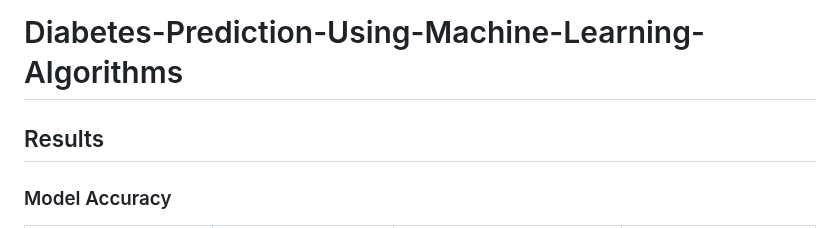
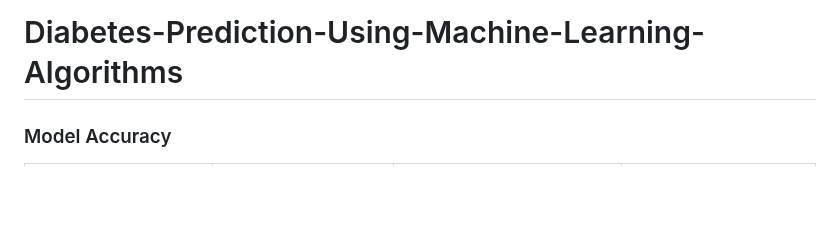
Before and after one commit to ZiGuan/Diabetes-Prediction-Using-Machine-Learning-Algorithms, a Markdown page: README.md, the part around the change. Rendered like a GitHub page; blank space fills up the shorter version.

```diff
--- a/README.md
+++ b/README.md
@@ -1,6 +1,4 @@
 # Diabetes-Prediction-Using-Machine-Learning-Algorithms
-
-## Results
 
 ### Model Accuracy
 
```
